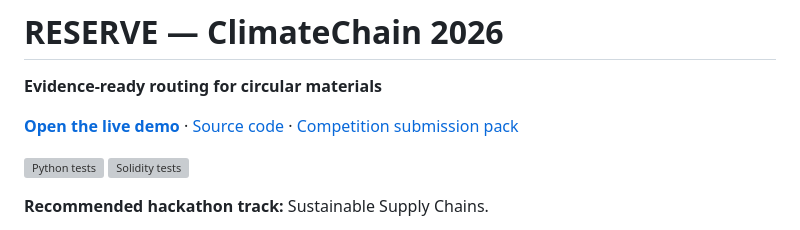
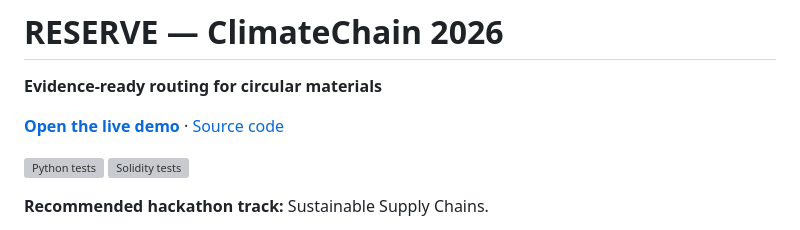
Before and after one commit to u19725505-star/reserve-climatechain-2026, a Markdown page: README.md, the part around the change. Drawn GitHub-style; grey boxes are pictures that could not be loaded.

```diff
--- a/README.md
+++ b/README.md
@@ -2,7 +2,7 @@
 
 **Evidence-ready routing for circular materials**
 
-[**Open the live demo**](https://reserve-climatechain.onrender.com/) · [Source code](https://github.com/u19725505-star/reserve-climatechain-2026) · [Competition submission pack](docs/COMPETITION_SUBMISSION_PACK.md)
+[**Open the live demo**](https://reserve-climatechain.onrender.com/) · [Source code](https://github.com/u19725505-star/reserve-climatechain-2026)
 
 [![Python tests](https://github.com/u19725505-star/reserve-climatechain-2026/actions/workflows/tests.yml/badge.svg)](https://github.com/u19725505-star/reserve-climatechain-2026/actions/workflows/tests.yml)
 [![Solidity tests](https://github.com/u19725505-star/reserve-climatechain-2026/actions/workflows/contract-tests.yml/badge.svg)](https://github.com/u19725505-star/reserve-climatechain-2026/actions/workflows/contract-tests.yml)
```
